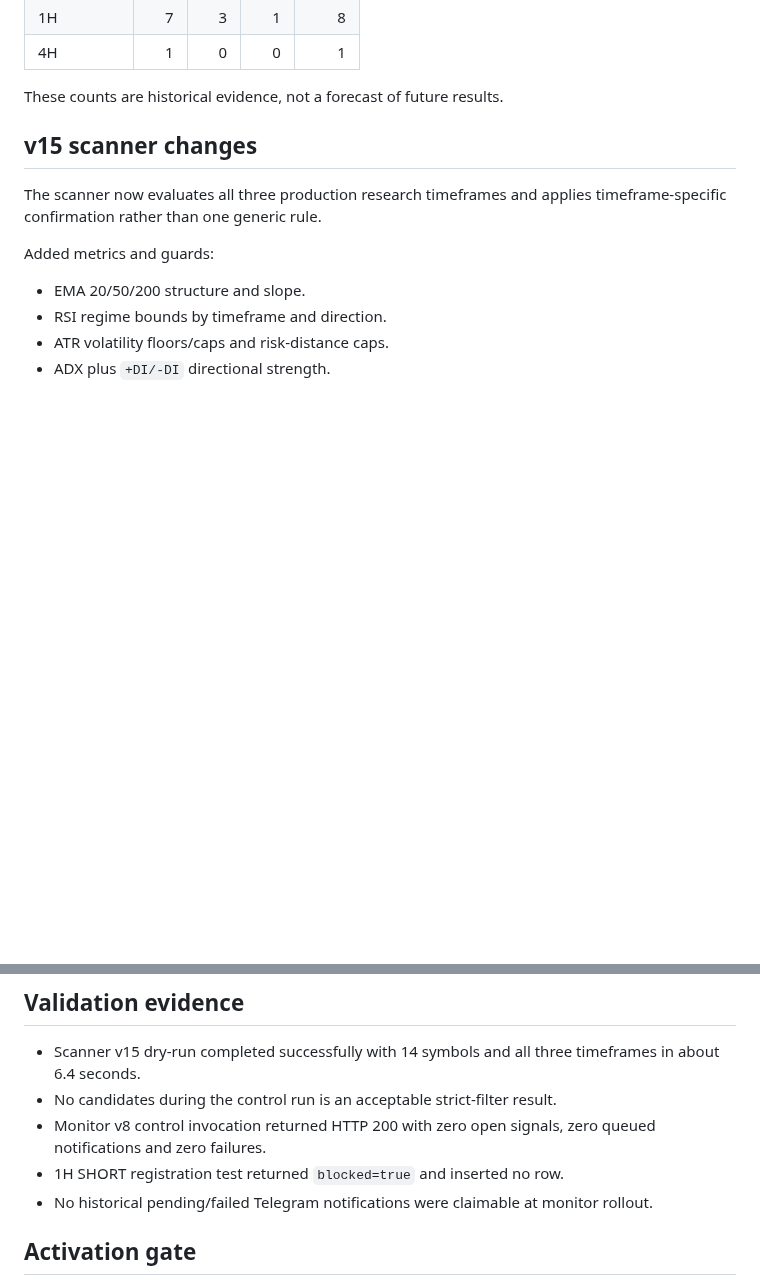
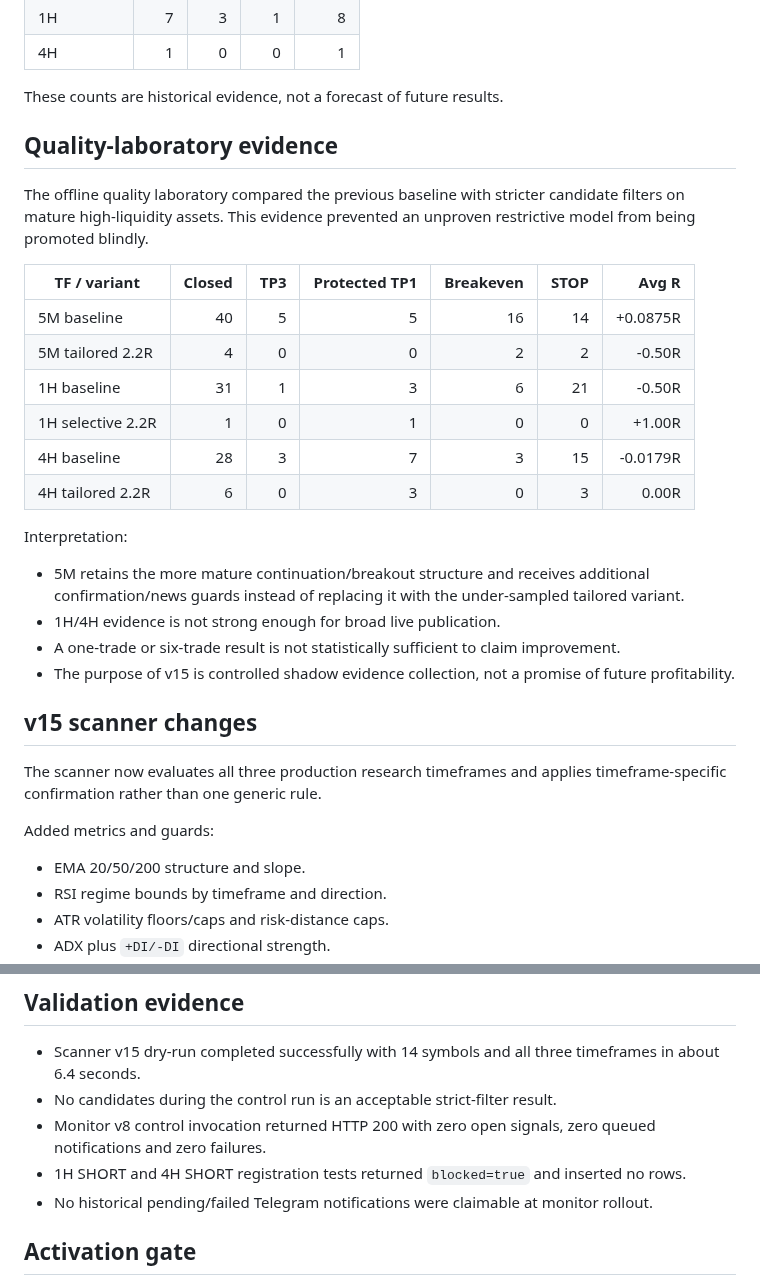
Before and after one commit to 1specnazov1/crypto-lab, a Markdown page: supabase/RECOVERY_V79_SIGNAL_QUALITY_V15.md, 2 parts joined by grey strips. Rendered like a GitHub page; blank space fills up the shorter version.

Commit message:
docs(v79): add signal quality laboratory evidence

```diff
--- a/supabase/RECOVERY_V79_SIGNAL_QUALITY_V15.md
+++ b/supabase/RECOVERY_V79_SIGNAL_QUALITY_V15.md
@@ -35,6 +35,26 @@ Milestones:
 | 4H | 1 | 0 | 0 | 1 |
 
 These counts are historical evidence, not a forecast of future results.
+
+## Quality-laboratory evidence
+
+The offline quality laboratory compared the previous baseline with stricter candidate filters on mature high-liquidity assets. This evidence prevented an unproven restrictive model from being promoted blindly.
+
+| TF / variant | Closed | TP3 | Protected TP1 | Breakeven | STOP | Avg R |
+|---|---:|---:|---:|---:|---:|---:|
+| 5M baseline | 40 | 5 | 5 | 16 | 14 | +0.0875R |
+| 5M tailored 2.2R | 4 | 0 | 0 | 2 | 2 | -0.50R |
+| 1H baseline | 31 | 1 | 3 | 6 | 21 | -0.50R |
+| 1H selective 2.2R | 1 | 0 | 1 | 0 | 0 | +1.00R |
+| 4H baseline | 28 | 3 | 7 | 3 | 15 | -0.0179R |
+| 4H tailored 2.2R | 6 | 0 | 3 | 0 | 3 | 0.00R |
+
+Interpretation:
+
+- 5M retains the more mature continuation/breakout structure and receives additional confirmation/news guards instead of replacing it with the under-sampled tailored variant.
+- 1H/4H evidence is not strong enough for broad live publication.
+- A one-trade or six-trade result is not statistically sufficient to claim improvement.
+- The purpose of v15 is controlled shadow evidence collection, not a promise of future profitability.
 
 ## v15 scanner changes
 
@@ -92,7 +112,7 @@ TP2 Telegram message explicitly states:
 - Scanner v15 dry-run completed successfully with 14 symbols and all three timeframes in about 6.4 seconds.
 - No candidates during the control run is an acceptable strict-filter result.
 - Monitor v8 control invocation returned HTTP 200 with zero open signals, zero queued notifications and zero failures.
-- 1H SHORT registration test returned `blocked=true` and inserted no row.
+- 1H SHORT and 4H SHORT registration tests returned `blocked=true` and inserted no rows.
 - No historical pending/failed Telegram notifications were claimable at monitor rollout.
 
 ## Activation gate
```
